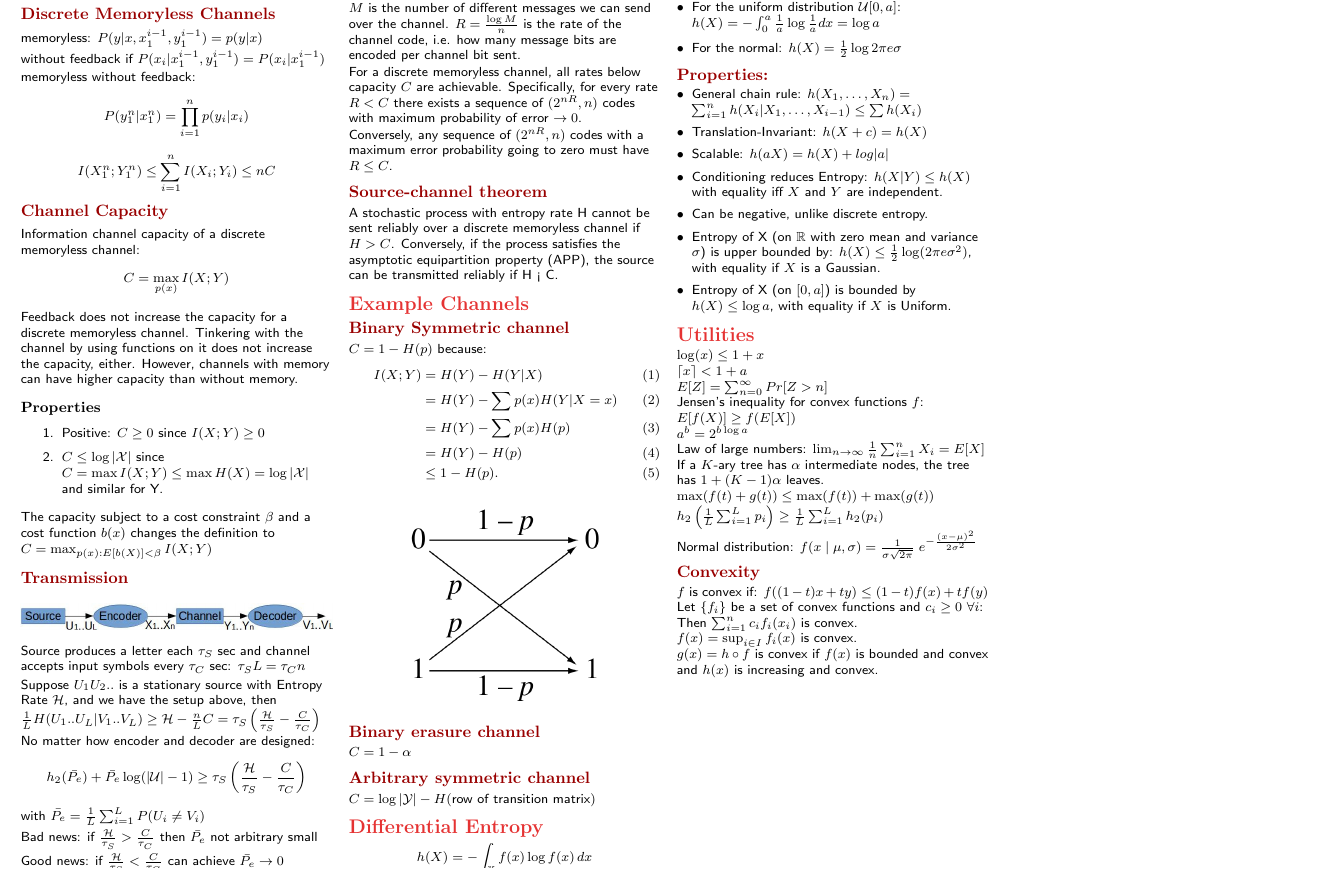
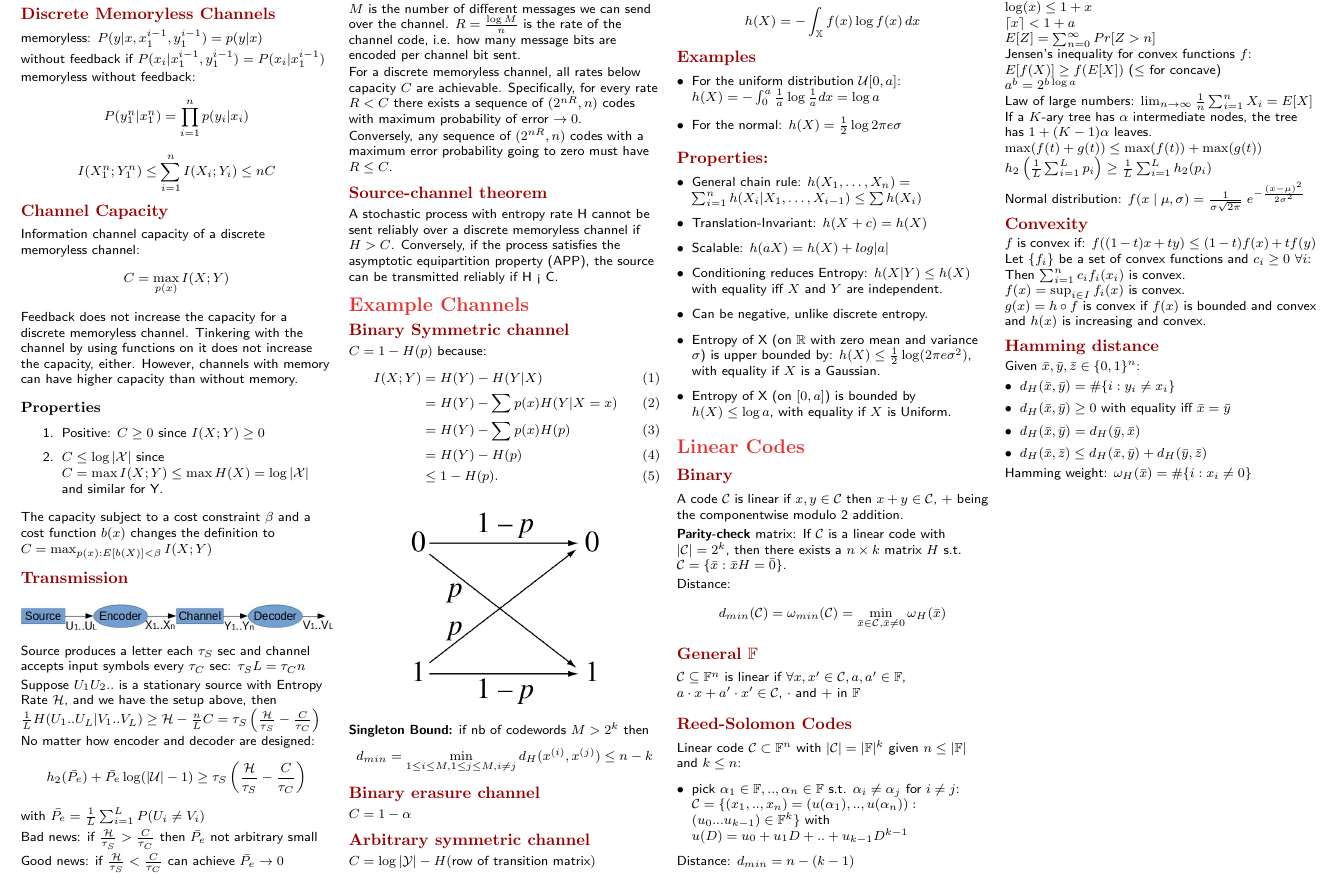
Before and after one commit to Denwid/itc-cheatsheet, a LaTeX document (information-theory-cheat-sheet.tex): part of page 2 of 2, cut so that both start at the same text. Compiled offline with pdfLaTeX.

Commit message:
linear codes and hamming distance

```diff
--- a/information-theory-cheat-sheet.tex
+++ b/information-theory-cheat-sheet.tex
@@ -304,6 +305,8 @@ $C = 1 - H(p)$ because:
 	\includegraphics[width=0.6\linewidth]{binary-symmetric-channel.png}
 \end{colfig}
 
+\textbf{Singleton Bound:} if nb of codewords $M > 2^k$ then $$d_{min} = \min_{1\leq i \leq M, 1 \leq j \leq M, i \neq j} d_H(x^{(i)}, x^{(j)}) \leq n-k$$
+
 \subsection{Binary erasure channel}
 $C = 1 - \alpha$
 
@@ -333,6 +336,25 @@ $$h(X) = -\int_\mathbb{X} f(x)\log f(x)\,dx$$
 	\item Entropy of X (on $[0, a]$) is bounded by $h(X) \leq \log a$, with equality if $X$ is Uniform.
 \end{itemize}
 
+\section{Linear Codes}
+\subsection{Binary}
+A code $\mathcal{C}$ is linear if $x,y \in \mathcal{C}$ then $x+y \in \mathcal{C}$, + being the componentwise modulo 2 addition.
+
+\textbf{Parity-check} matrix: If $\mathcal{C}$ is a linear code with $|\mathcal{C}| = 2^k$, then there exists a $n \times k$ matrix $H$ s.t. $\mathcal{C} = \{\bar{x}: \bar{x}H = \bar{0}\}$.
+
+Distance: $$d_{min}(\mathcal{C}) = \omega_{min}(\mathcal{C}) = \min_{\bar{x}\in\mathcal{C}, \bar{x}\neq 0} \omega_H (\bar{x})$$
+
+\subsection{General $\mathbb{F}$}
+$\mathcal{C} \subseteq \mathbb{F}^n$ is linear if $\forall x,x' \in \mathcal{C}, a,a' \in \mathbb{F}$, $a \cdot x + a' \cdot x' \in \mathcal{C}$, $\cdot$ and $+$ in $\mathbb{F}$
+
+\subsection{Reed-Solomon Codes}
+Linear code $\mathcal{C} \subset \mathbb{F}^n$ with $|\mathcal{C}| = |\mathbb{F}|^k$ given $n \leq |\mathbb{F}|$ and $k \leq n$:
+\begin{itemize}
+ \item pick $\alpha_1 \in \mathbb{F}, .., \alpha_n \in \mathbb{F}$ s.t. $\alpha_i \neq \alpha_j$ for $i \neq j$:
+ $\mathcal{C} = \{(x_1,..,x_n) = \left( u(\alpha_1),..,u(\alpha_n)\right) : (u_0 ... u_{k-1}) \in \mathbb{F}^k\}$ with $u(D) = u_0 + u_1D + .. + u_{k-1}D^{k-1}$
+\end{itemize}
+
+Distance: $d_{min} = n-(k-1)$
 
 
 
@@ -344,7 +366,7 @@ $\lceil x \rceil < 1 + a$
 
 $E[Z] = \sum_{n=0}^{\infty} Pr[Z > n]$
 
-Jensen's inequality for convex functions $f$: $ E[f(X)] \geq f(E[X])$
+Jensen's inequality for convex functions $f$: $ E[f(X)] \geq f(E[X])$ ($\leq$ for concave)
 
 $a^b = 2^{ b \log a}$
 
@@ -370,5 +392,17 @@ Then $\sum_{i=1}^n c_i f_i(x_i)$ is convex.
 $f(x) = \sup_{i \in I} f_i(x)$ is convex.
 
 $g(x) = h \circ f$ is convex if $f(x)$ is bounded and convex and $h(x)$ is increasing and convex.
+
+
+\subsection{Hamming distance}
+Given $\bar{x}, \bar{y}, \bar{z} \in \{0,1\}^n$:
+\begin{itemize}
+ \item $d_H(\bar{x},\bar{y}) = \#\{i:y_i \neq x_i\}$
+ \item $d_H(\bar{x},\bar{y}) \geq 0$ with equality iff $\bar{x} = \bar{y}$
+ \item $d_H(\bar{x},\bar{y}) = d_H(\bar{y},\bar{x})$
+ \item $d_H(\bar{x},\bar{z}) \leq d_H(\bar{x},\bar{y}) + d_H(\bar{y},\bar{z})$
+\end{itemize}
+Hamming weight: $\omega_H(\bar{x}) = \#\{i: x_i \neq 0\}$
+
 \end{multicols*}
 \end{document}
```
Also changed, not shown: information-theory-cheat-sheet.tex (1 more changed lines).
